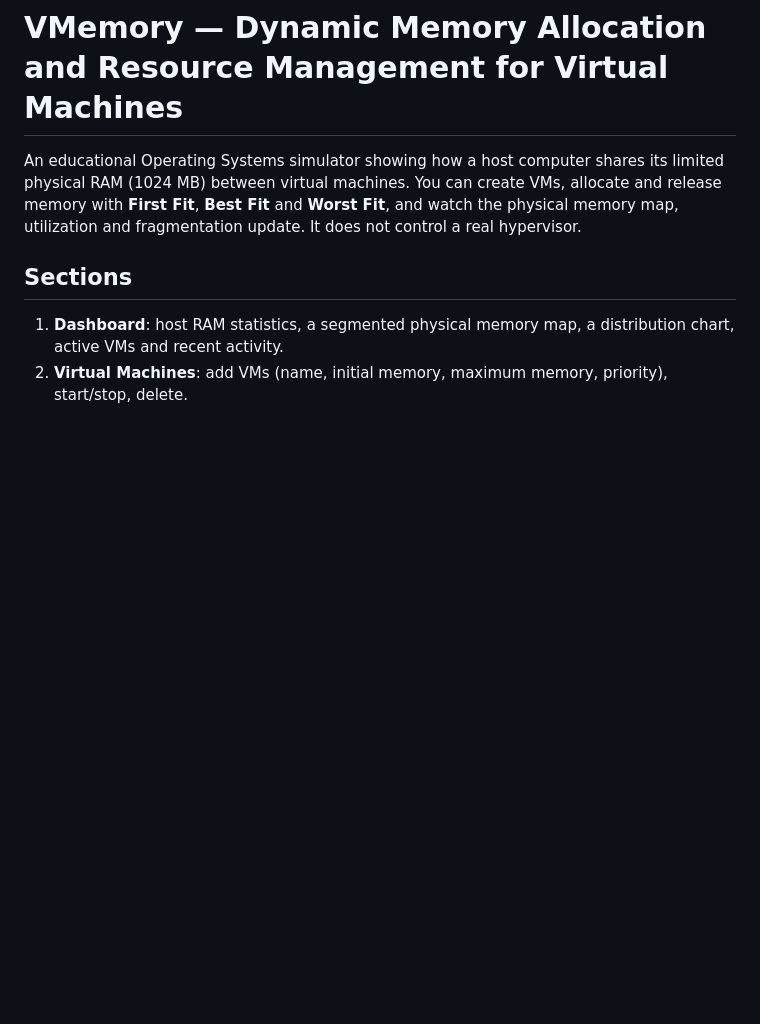
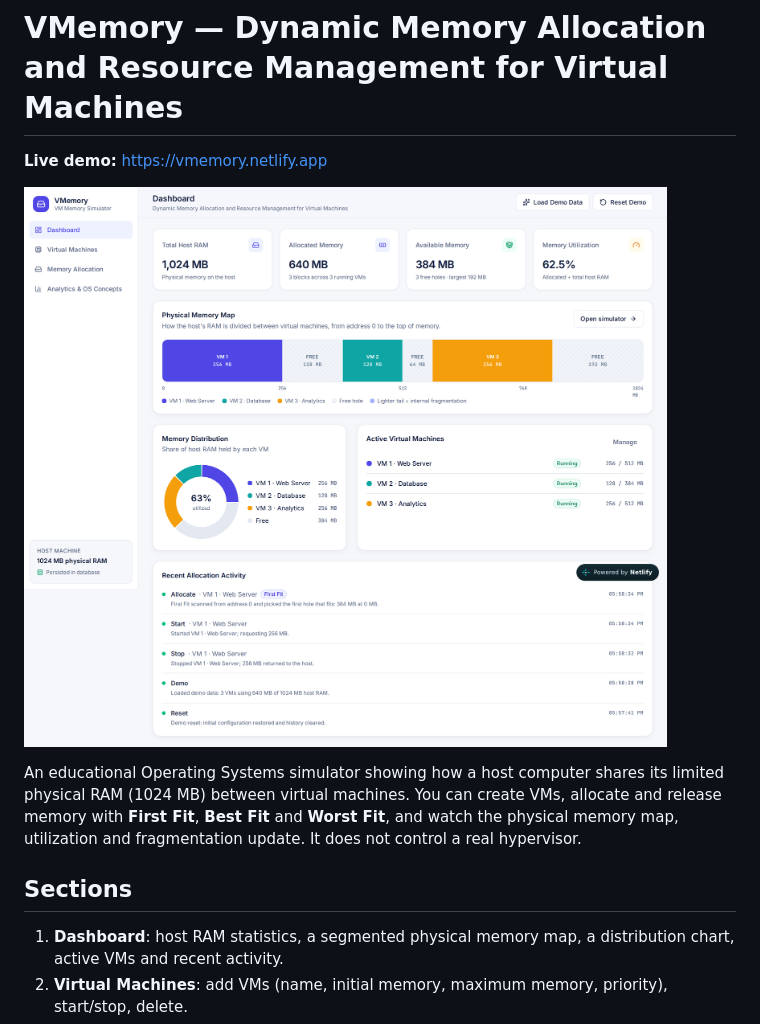
Before and after one commit to Pranjl7/VMemory, a Markdown page: README.md, the part around the change. GitHub-like rendering; pictures changed too: docs/dashboard.png (added); blank space fills up the shorter version.

Commit message:
Add dashboard screenshot and live site URL to README (6afc97dac3164d47cd838a0a)

```diff
--- a/README.md
+++ b/README.md
@@ -1,4 +1,8 @@
 # VMemory — Dynamic Memory Allocation and Resource Management for Virtual Machines
+
+**Live demo:** [https://vmemory.netlify.app](https://vmemory.netlify.app)
+
+![VMemory dashboard](docs/dashboard.png)
 
 An educational Operating Systems simulator showing how a host computer shares its limited physical RAM (1024 MB) between virtual machines. You can create VMs, allocate and release memory with **First Fit**, **Best Fit** and **Worst Fit**, and watch the physical memory map, utilization and fragmentation update. It does not control a real hypervisor.
 
```
